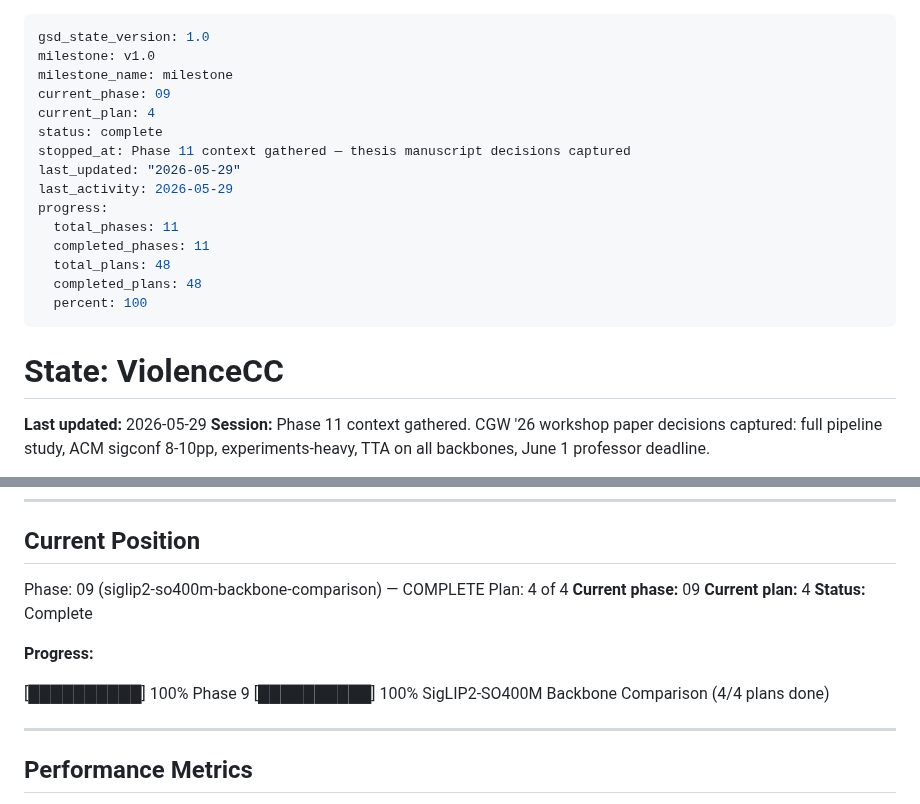
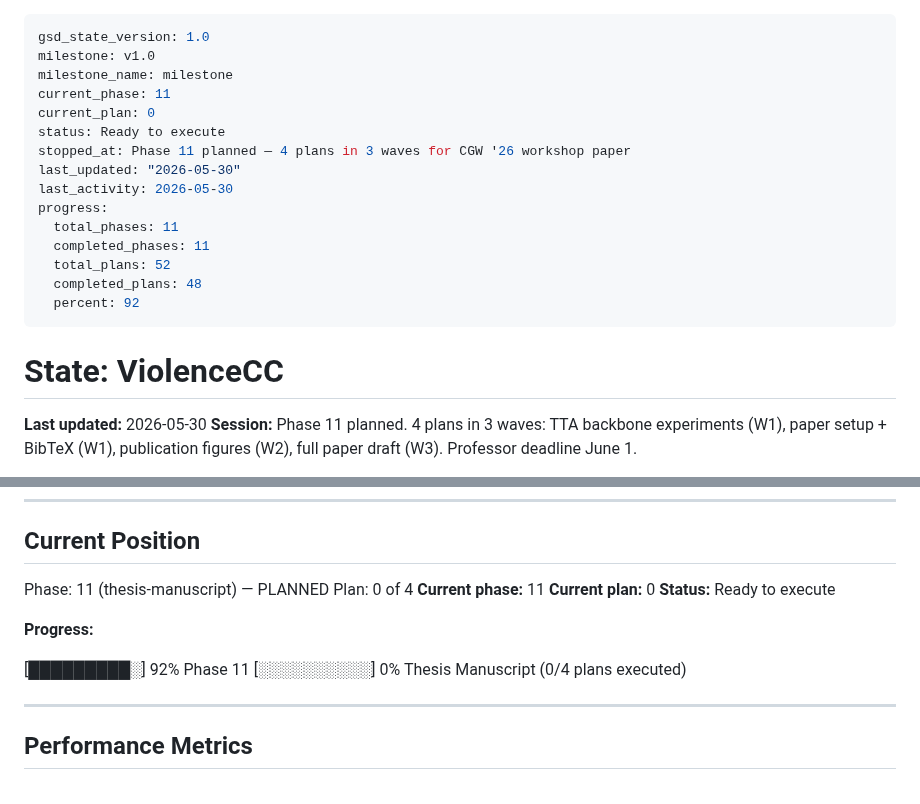
Before and after one commit to austinjeng/ViolenceCC, a Markdown page: .planning/STATE.md, 2 parts joined by grey strips. Rendered like a GitHub page.

Commit message:
docs(11): record Phase 11 planning completion in STATE.md
Co-Authored-By: Claude Opus 4.6 (1M context) <noreply@anthropic.com>

```diff
--- a/.planning/STATE.md
+++ b/.planning/STATE.md
@@ -2,22 +2,22 @@
 gsd_state_version: 1.0
 milestone: v1.0
 milestone_name: milestone
-current_phase: 09
-current_plan: 4
-status: complete
-stopped_at: Phase 11 context gathered — thesis manuscript decisions captured
-last_updated: "2026-05-29"
-last_activity: 2026-05-29
+current_phase: 11
+current_plan: 0
+status: Ready to execute
+stopped_at: Phase 11 planned — 4 plans in 3 waves for CGW '26 workshop paper
+last_updated: "2026-05-30"
+last_activity: 2026-05-30
 progress:
   total_phases: 11
   completed_phases: 11
-  total_plans: 48
+  total_plans: 52
   completed_plans: 48
-  percent: 100
+  percent: 92
 ---
 
 # State: ViolenceCC
 
-**Last updated:** 2026-05-29
-**Session:** Phase 11 context gathered. CGW '26 workshop paper decisions captured: full pipeline study, ACM sigconf 8-10pp, experiments-heavy, TTA on all backbones, June 1 professor deadline.
+**Last updated:** 2026-05-30
+**Session:** Phase 11 planned. 4 plans in 3 waves: TTA backbone experiments (W1), paper setup + BibTeX (W1), publication figures (W2), full paper draft (W3). Professor deadline June 1.
 
@@ -36,16 +36,16 @@ Last activity: 2026-05-21
 
 ## Current Position
 
-Phase: 09 (siglip2-so400m-backbone-comparison) — COMPLETE
-Plan: 4 of 4
-**Current phase:** 09
-**Current plan:** 4
-**Status:** Complete
+Phase: 11 (thesis-manuscript) — PLANNED
+Plan: 0 of 4
+**Current phase:** 11
+**Current plan:** 0
+**Status:** Ready to execute
 
 **Progress:**
 
-[██████████] 100%
-Phase 9 [██████████] 100%  SigLIP2-SO400M Backbone Comparison (4/4 plans done)
+[█████████░] 92%
+Phase 11 [░░░░░░░░░░] 0%  Thesis Manuscript (0/4 plans executed)
 
 ---
 
```
Also changed, not shown: other parts of .planning/STATE.md (+1 -1 lines).
